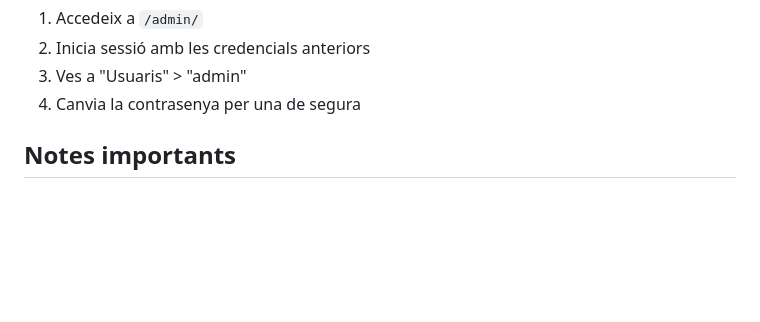
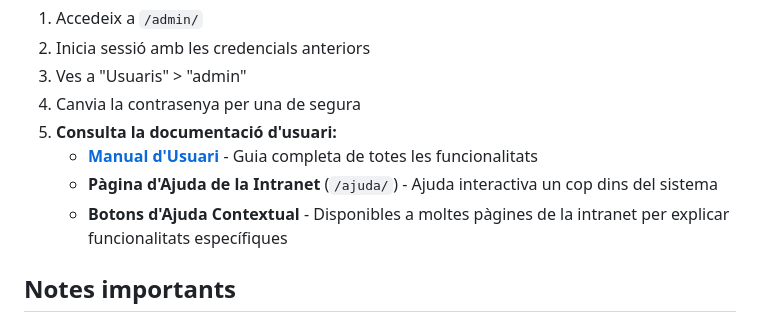
Before and after one commit to fosc19/coopconsum, a Markdown page: docs/DOCKER_README.md, the part around the change. GitHub-like rendering; blank space fills up the shorter version.

Commit message:
Add user documentation references to Docker installation step 4
- Add manual d'usuari reference in Docker setup instructions
- Include intranet help page (/ajuda/) reference
- Mention contextual help buttons available throughout intranet
- Guide users to available documentation after installation

```diff
--- a/docs/DOCKER_README.md
+++ b/docs/DOCKER_README.md
@@ -98,6 +98,10 @@ Quan s'executa per primera vegada, el sistema crea automàticament un usuari adm
 2. Inicia sessió amb les credencials anteriors
 3. Ves a "Usuaris" > "admin"
 4. Canvia la contrasenya per una de segura
+5. **Consulta la documentació d'usuari:**
+   - **[Manual d'Usuari](MANUAL_USUARI.md)** - Guia completa de totes les funcionalitats
+   - **Pàgina d'Ajuda de la Intranet** (`/ajuda/`) - Ajuda interactiva un cop dins del sistema
+   - **Botons d'Ajuda Contextual** - Disponibles a moltes pàgines de la intranet per explicar funcionalitats específiques
 
 ## Notes importants
 
```
